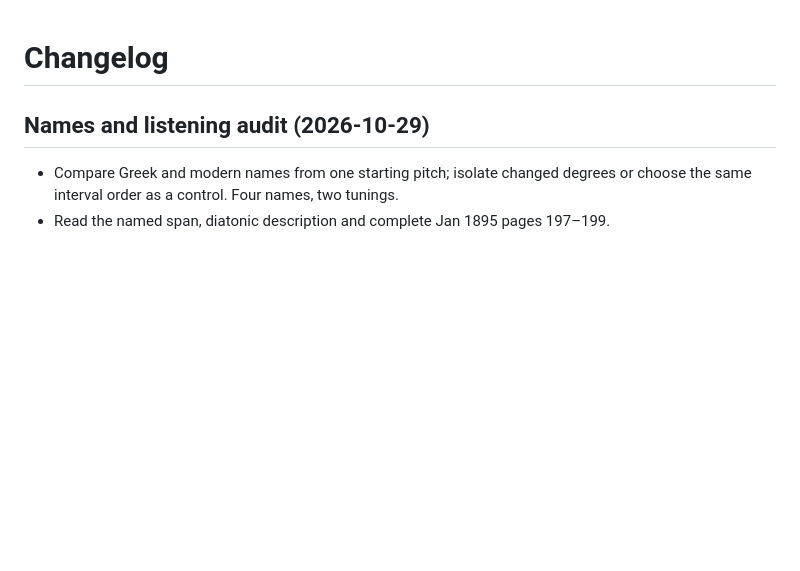
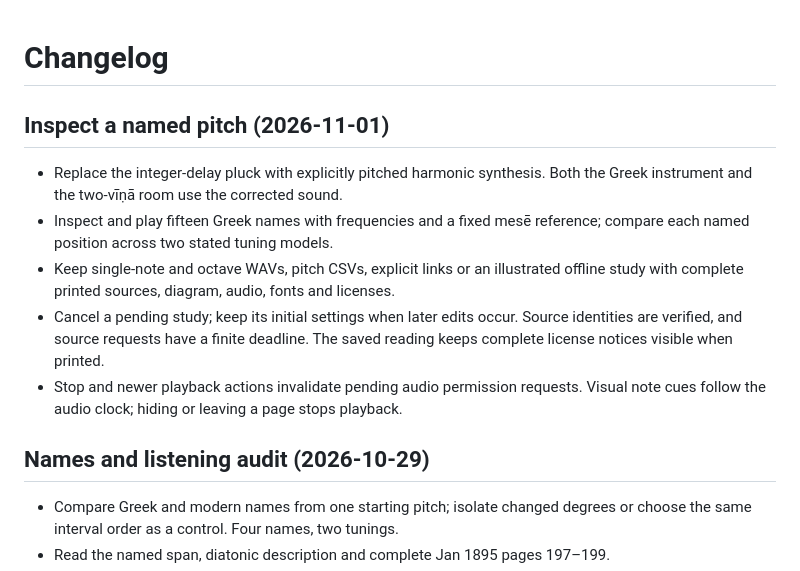
Before and after one commit to antonsoo/harmoniai, a Markdown page: CHANGELOG.md, the part around the change. Rendered like a GitHub page; blank space fills up the shorter version.

```diff
--- a/CHANGELOG.md
+++ b/CHANGELOG.md
@@ -1,4 +1,19 @@
 # Changelog
+
+## Inspect a named pitch (2026-11-01)
+
+- Replace the integer-delay pluck with explicitly pitched harmonic synthesis.
+  Both the Greek instrument and the two-vīṇā room use the corrected sound.
+- Inspect and play fifteen Greek names with frequencies and a fixed mesē
+  reference; compare each named position across two stated tuning models.
+- Keep single-note and octave WAVs, pitch CSVs, explicit links or an illustrated
+  offline study with complete printed sources, diagram, audio, fonts and licenses.
+- Cancel a pending study; keep its initial settings when later edits occur.
+  Source identities are verified, and source requests have a finite deadline.
+  The saved reading keeps complete license notices visible when printed.
+- Stop and newer playback actions invalidate pending audio permission requests.
+  Visual note cues follow the audio clock; hiding or leaving a page stops playback.
+
 
 ## Names and listening audit (2026-10-29)
 
```
Also changed, not shown: README.md (+48 -7 lines), docs/octave-review.md (added, +197 -0 lines), docs/assets/inspect-pitch-desktop.png (added), docs/assets/inspect-pitch-phone.png (added), 12 other files.
